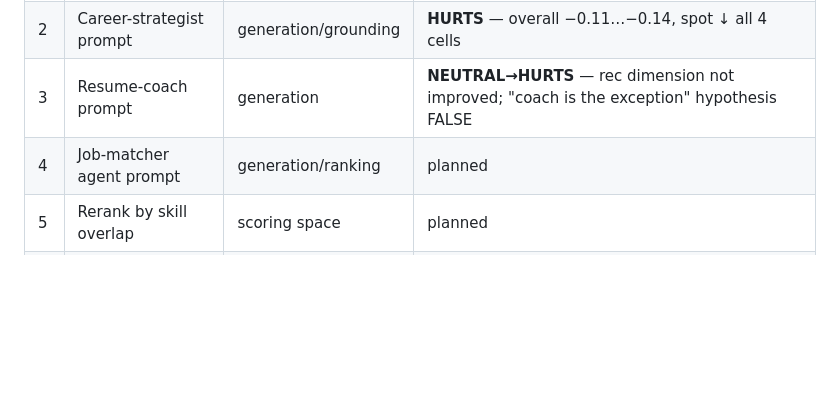
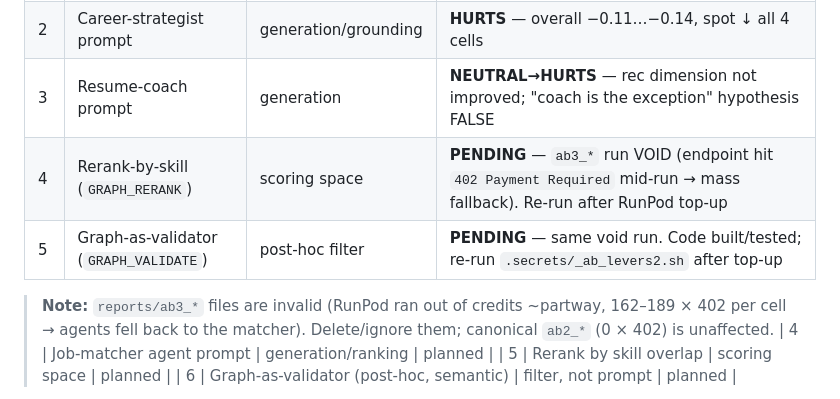
Before and after one commit to PWDevens/job-search-ai-agent, a Markdown page: reports/README.md, the part around the change. GitHub-like rendering; blank space fills up the shorter version.

Commit message:
docs(reports): mark levers 5+6 run void (RunPod 402 mid-run); pending top-up
Co-Authored-By: Claude Opus 4.8 <noreply@anthropic.com>

```diff
--- a/reports/README.md
+++ b/reports/README.md
@@ -95,6 +95,10 @@ prompt-context half flipped the bundled net (negative) to positive — the decom
 | 1 | Retrieval (query expansion) | embedding space | **HELPS job-match (+0.13…+0.29), ~NEUTRAL overall** — expanding the query shifts which jobs the strategist grounds against, offsetting via spot |
 | 2 | Career-strategist prompt | generation/grounding | **HURTS** — overall −0.11…−0.14, spot ↓ all 4 cells |
 | 3 | Resume-coach prompt | generation | **NEUTRAL→HURTS** — rec dimension not improved; "coach is the exception" hypothesis FALSE |
+| 4 | Rerank-by-skill (`GRAPH_RERANK`) | scoring space | **PENDING** — `ab3_*` run VOID (endpoint hit `402 Payment Required` mid-run → mass fallback). Re-run after RunPod top-up |
+| 5 | Graph-as-validator (`GRAPH_VALIDATE`) | post-hoc filter | **PENDING** — same void run. Code built/tested; re-run `.secrets/_ab_levers2.sh` after top-up |
+
+> **Note:** `reports/ab3_*` files are invalid (RunPod ran out of credits ~partway, 162–189 × 402 per cell → agents fell back to the matcher). Delete/ignore them; canonical `ab2_*` (0 × 402) is unaffected.
 | 4 | Job-matcher agent prompt | generation/ranking | planned |
 | 5 | Rerank by skill overlap | scoring space | planned |
 | 6 | Graph-as-validator (post-hoc, semantic) | filter, not prompt | planned |
```
